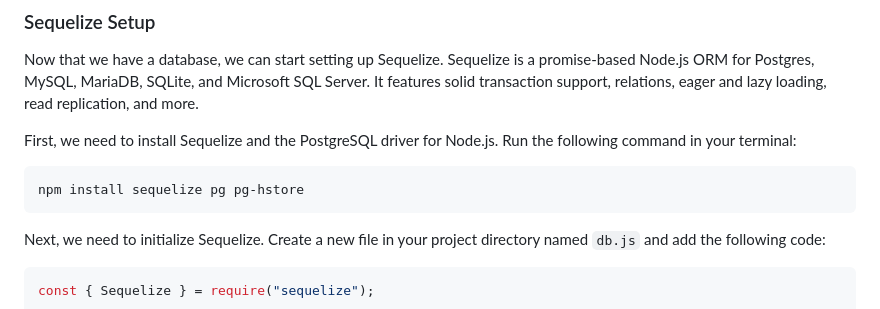
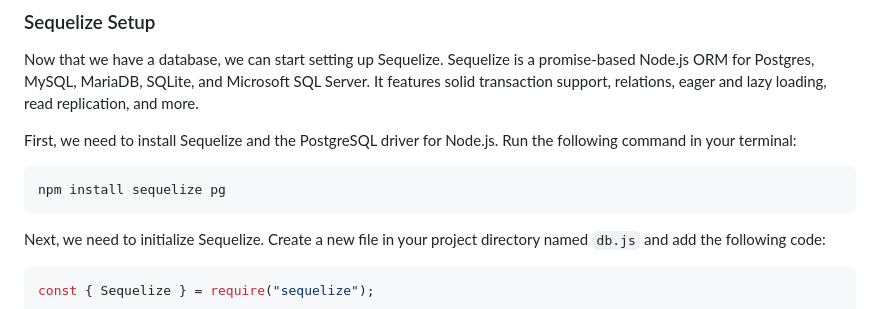
Before and after one commit to se7en-illa/TTP-Summer-2023, a Markdown page: 01_Backend/project-4/assignment.md, the part around the change. Rendered like a GitHub page; folded sections open.

Commit message:
updated assignment

````diff
--- a/01_Backend/project-4/assignment.md
+++ b/01_Backend/project-4/assignment.md
@@ -84,7 +84,7 @@ Now that we have a database, we can start setting up Sequelize. Sequelize is a p
 First, we need to install Sequelize and the PostgreSQL driver for Node.js. Run the following command in your terminal:
 
 ```bash
-npm install sequelize pg pg-hstore
+npm install sequelize pg
 ```
 
 Next, we need to initialize Sequelize. Create a new file in your project directory named `db.js` and add the following code:
````
Also changed, not shown: 1 other file.
